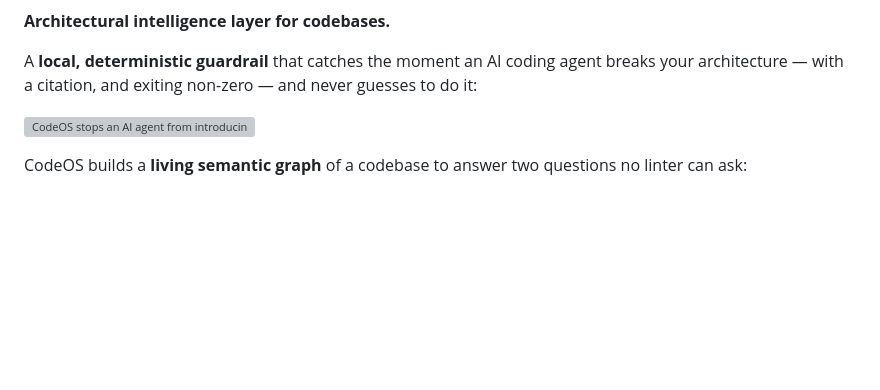
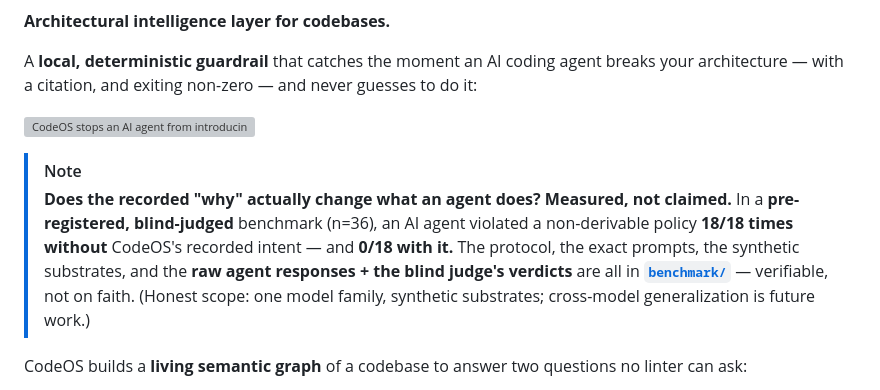
Before and after one commit to richardshaba07-stack/codeos, a Markdown page: README.md, the part around one of its changes. GitHub-like rendering; blank space fills up the shorter version; grey boxes are pictures that could not be loaded.

Commit message:
docs: surface the benchmark up top + add the green CI badge — proof first, no faith required

```diff
--- a/README.md
+++ b/README.md
@@ -9,6 +10,15 @@ A **local, deterministic guardrail** that catches the moment an AI coding agent
 your architecture — with a citation, and exiting non-zero — and never guesses to do it:
 
 ![CodeOS stops an AI agent from introducing a forbidden dependency, with a cited verdict](docs/demo.gif)
+
+> [!NOTE]
+> **Does the recorded "why" actually change what an agent does? Measured, not claimed.**
+> In a **pre-registered, blind-judged** benchmark (n=36), an AI agent violated a
+> non-derivable policy **18/18 times without** CodeOS's recorded intent — and **0/18
+> with it.** The protocol, the exact prompts, the synthetic substrates, and the **raw
+> agent responses + the blind judge's verdicts** are all in **[`benchmark/`](benchmark/)**
+> — verifiable, not on faith. (Honest scope: one model family, synthetic substrates;
+> cross-model generalization is future work.)
 
 CodeOS builds a **living semantic graph** of a codebase to answer two questions no
 linter can ask:
```
Also changed, not shown: other parts of README.md (+1 -0 lines).
